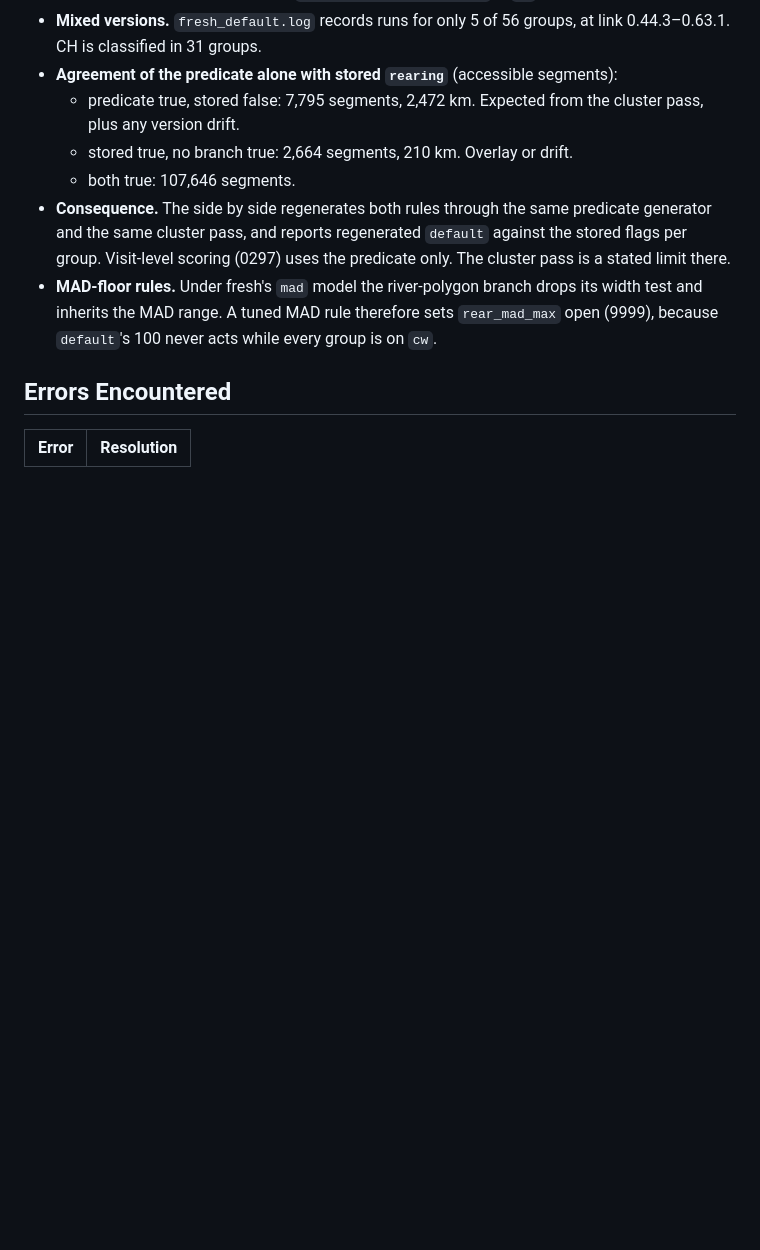
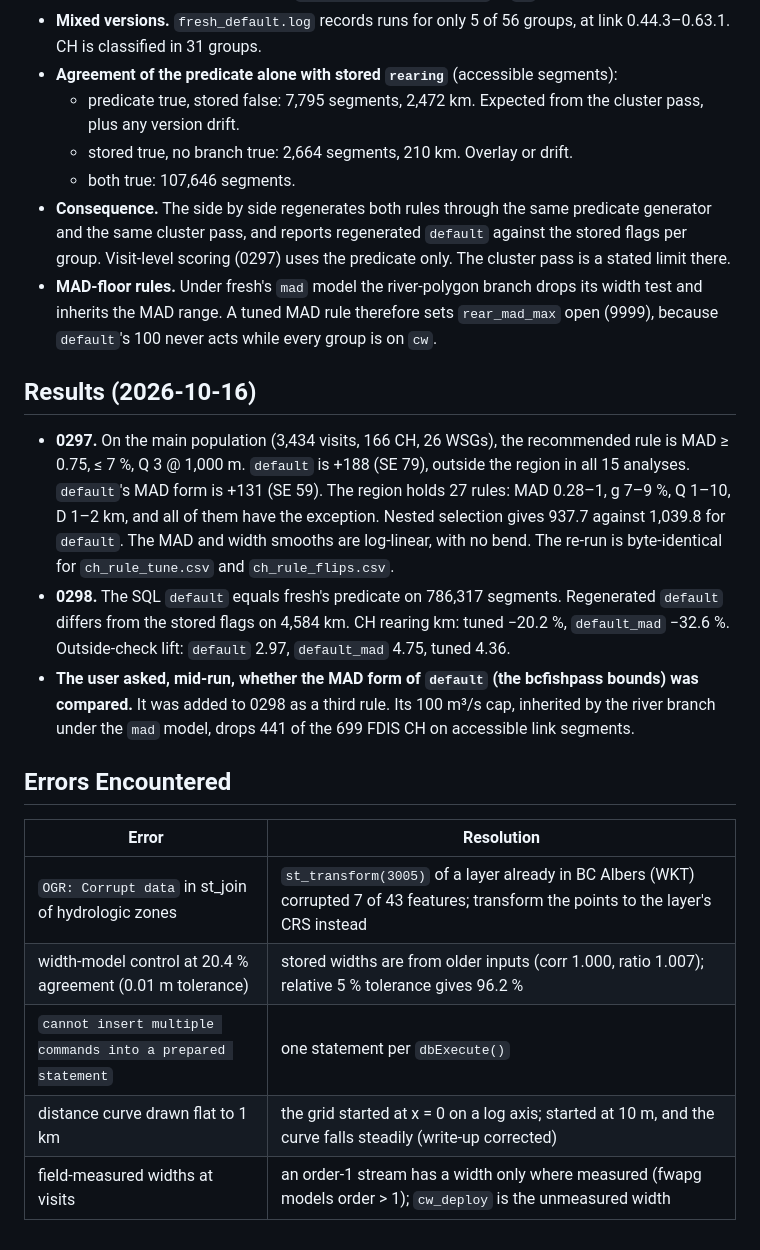
Before and after one commit to NewGraphEnvironment/knowledge, a Markdown page: planning/active/findings.md, the part around the change. GitHub-like rendering; blank space fills up the shorter version.

```diff
--- a/planning/active/findings.md
+++ b/planning/active/findings.md
@@ -115,7 +115,26 @@ The distances for Q = 1, 10, 50 are monotone. `none` counts: 602 at Q = 1, 1,305
   range. A tuned MAD rule therefore sets `rear_mad_max` open (9999), because `default`'s 100 never acts while
   every group is on `cw`.
 
+## Results (2026-10-16)
+
+- **0297.** On the main population (3,434 visits, 166 CH, 26 WSGs), the recommended rule is MAD ≥ 0.75, ≤ 7 %,
+  Q 3 @ 1,000 m. `default` is +188 (SE 79), outside the region in all 15 analyses. `default`'s MAD form is +131
+  (SE 59). The region holds 27 rules: MAD 0.28–1, g 7–9 %, Q 1–10, D 1–2 km, and all of them have the exception.
+  Nested selection gives 937.7 against 1,039.8 for `default`. The MAD and width smooths are log-linear, with no bend.
+  The re-run is byte-identical for `ch_rule_tune.csv` and `ch_rule_flips.csv`.
+- **0298.** The SQL `default` equals fresh's predicate on 786,317 segments. Regenerated `default` differs from the
+  stored flags on 4,584 km. CH rearing km: tuned −20.2 %, `default_mad` −32.6 %. Outside-check lift: `default`
+  2.97, `default_mad` 4.75, tuned 4.36.
+- **The user asked, mid-run, whether the MAD form of `default` (the bcfishpass bounds) was compared.** It was added
+  to 0298 as a third rule. Its 100 m³/s cap, inherited by the river branch under the `mad` model, drops 441 of the
+  699 FDIS CH on accessible link segments.
+
 ## Errors Encountered
 
 | Error | Resolution |
 |-------|------------|
+| `OGR: Corrupt data` in st_join of hydrologic zones | `st_transform(3005)` of a layer already in BC Albers (WKT) corrupted 7 of 43 features; transform the points to the layer's CRS instead |
+| width-model control at 20.4 % agreement (0.01 m tolerance) | stored widths are from older inputs (corr 1.000, ratio 1.007); relative 5 % tolerance gives 96.2 % |
+| `cannot insert multiple commands into a prepared statement` | one statement per `dbExecute()` |
+| distance curve drawn flat to 1 km | the grid started at x = 0 on a log axis; started at 10 m, and the curve falls steadily (write-up corrected) |
+| field-measured widths at visits | an order-1 stream has a width only where measured (fwapg models order > 1); `cw_deploy` is the unmeasured width |
```
Also changed, not shown: planning/active/progress.md (+3 -0 lines), planning/active/task_plan.md (+6 -6 lines), research/fig/chinook_rearing_tuned_curves.png (added), 4 other files.
